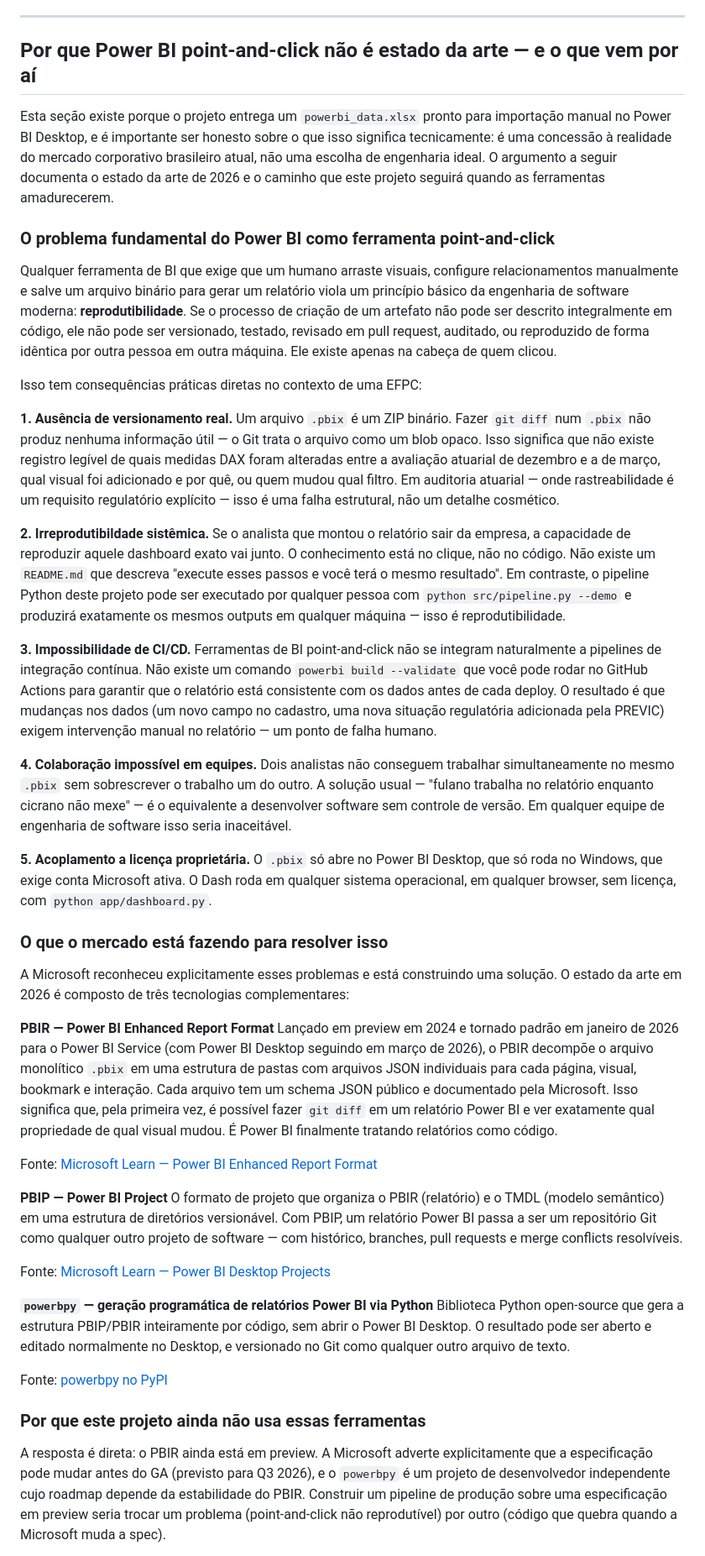
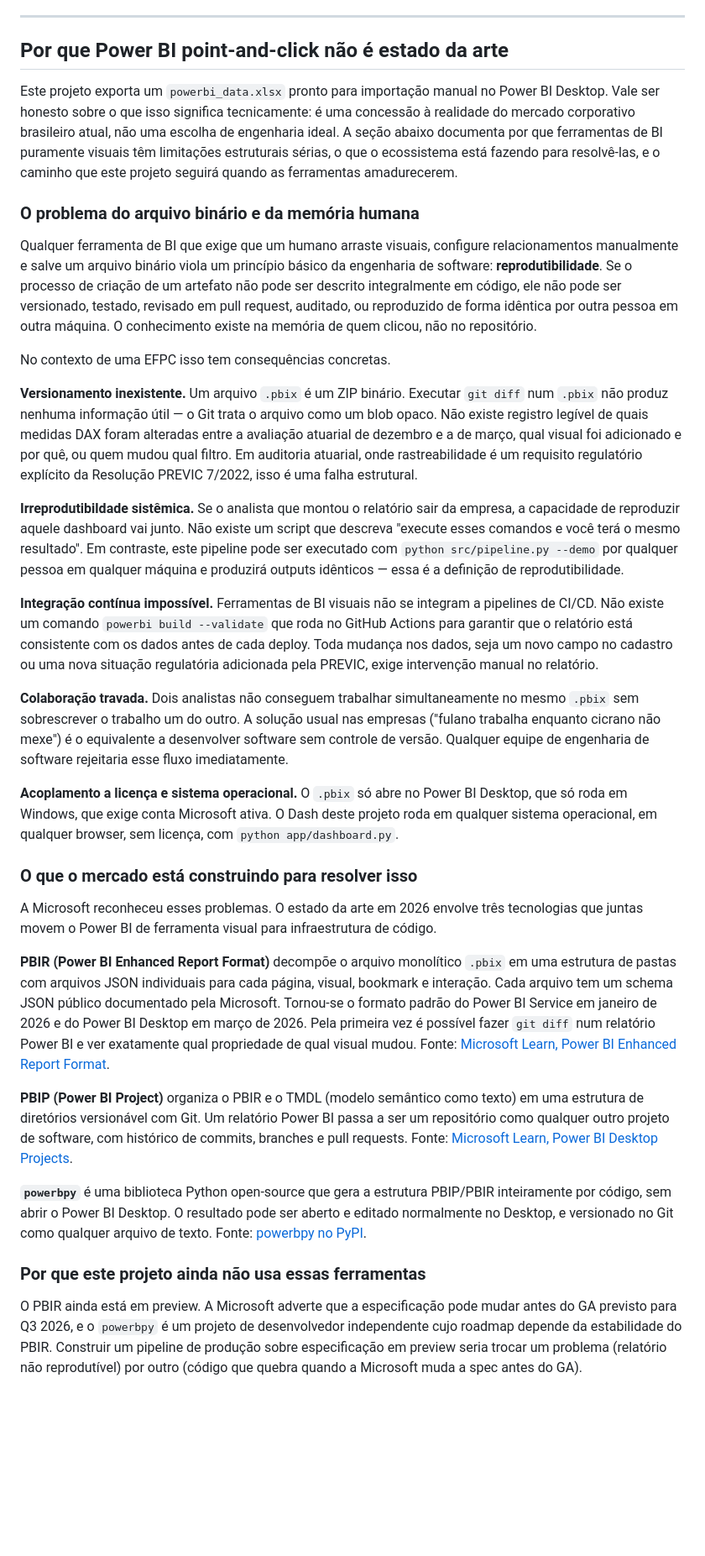
Before and after one commit to arthurpmotta02/cadastral-actuarial-pipeline, a Markdown page: README.md, the part around the change printed below. Shown: that part at 84% size. Drawn GitHub-style; blank space fills up the shorter version.

```diff
--- a/README.md
+++ b/README.md
@@ -99,46 +121,37 @@ Ver `powerbi/INSTRUCOES_POWER_BI.md` para passo a passo completo com:
 
 ---
 
-## Por que Power BI point-and-click não é estado da arte — e o que vem por aí
+## Por que Power BI point-and-click não é estado da arte
 
-Esta seção existe porque o projeto entrega um `powerbi_data.xlsx` pronto para importação manual no Power BI Desktop, e é importante ser honesto sobre o que isso significa tecnicamente: é uma concessão à realidade do mercado corporativo brasileiro atual, não uma escolha de engenharia ideal. O argumento a seguir documenta o estado da arte de 2026 e o caminho que este projeto seguirá quando as ferramentas amadurecerem.
+Este projeto exporta um `powerbi_data.xlsx` pronto para importação manual no Power BI Desktop. Vale ser honesto sobre o que isso significa tecnicamente: é uma concessão à realidade do mercado corporativo brasileiro atual, não uma escolha de engenharia ideal. A seção abaixo documenta por que ferramentas de BI puramente visuais têm limitações estruturais sérias, o que o ecossistema está fazendo para resolvê-las, e o caminho que este projeto seguirá quando as ferramentas amadurecerem.
 
-### O problema fundamental do Power BI como ferramenta point-and-click
+### O problema do arquivo binário e da memória humana
 
-Qualquer ferramenta de BI que exige que um humano arraste visuais, configure relacionamentos manualmente e salve um arquivo binário para gerar um relatório viola um princípio básico da engenharia de software moderna: **reprodutibilidade**. Se o processo de criação de um artefato não pode ser descrito integralmente em código, ele não pode ser versionado, testado, revisado em pull request, auditado, ou reproduzido de forma idêntica por outra pessoa em outra máquina. Ele existe apenas na cabeça de quem clicou.
+Qualquer ferramenta de BI que exige que um humano arraste visuais, configure relacionamentos manualmente e salve um arquivo binário viola um princípio básico da engenharia de software: **reprodutibilidade**. Se o processo de criação de um artefato não pode ser descrito integralmente em código, ele não pode ser versionado, testado, revisado em pull request, auditado, ou reproduzido de forma idêntica por outra pessoa em outra máquina. O conhecimento existe na memória de quem clicou, não no repositório.
 
-Isso tem consequências práticas diretas no contexto de uma EFPC:
+No contexto de uma EFPC isso tem consequências concretas.
 
-**1. Ausência de versionamento real.** Um arquivo `.pbix` é um ZIP binário. Fazer `git diff` num `.pbix` não produz nenhuma informação útil — o Git trata o arquivo como um blob opaco. Isso significa que não existe registro legível de quais medidas DAX foram alteradas entre a avaliação atuarial de dezembro e a de março, qual visual foi adicionado e por quê, ou quem mudou qual filtro. Em auditoria atuarial — onde rastreabilidade é um requisito regulatório explícito — isso é uma falha estrutural, não um detalhe cosmético.
+**Versionamento inexistente.** Um arquivo `.pbix` é um ZIP binário. Executar `git diff` num `.pbix` não produz nenhuma informação útil — o Git trata o arquivo como um blob opaco. Não existe registro legível de quais medidas DAX foram alteradas entre a avaliação atuarial de dezembro e a de março, qual visual foi adicionado e por quê, ou quem mudou qual filtro. Em auditoria atuarial, onde rastreabilidade é um requisito regulatório explícito da Resolução PREVIC 7/2022, isso é uma falha estrutural.
 
-**2. Irreprodutibildade sistêmica.** Se o analista que montou o relatório sair da empresa, a capacidade de reproduzir aquele dashboard exato vai junto. O conhecimento está no clique, não no código. Não existe um `README.md` que descreva "execute esses passos e você terá o mesmo resultado". Em contraste, o pipeline Python deste projeto pode ser executado por qualquer pessoa com `python src/pipeline.py --demo` e produzirá exatamente os mesmos outputs em qualquer máquina — isso é reprodutibilidade.
+**Irreprodutibildade sistêmica.** Se o analista que montou o relatório sair da empresa, a capacidade de reproduzir aquele dashboard vai junto. Não existe um script que descreva "execute esses comandos e você terá o mesmo resultado". Em contraste, este pipeline pode ser executado com `python src/pipeline.py --demo` por qualquer pessoa em qualquer máquina e produzirá outputs idênticos — essa é a definição de reprodutibilidade.
 
-**3. Impossibilidade de CI/CD.** Ferramentas de BI point-and-click não se integram naturalmente a pipelines de integração contínua. Não existe um comando `powerbi build --validate` que você pode rodar no GitHub Actions para garantir que o relatório está consistente com os dados antes de cada deploy. O resultado é que mudanças nos dados (um novo campo no cadastro, uma nova situação regulatória adicionada pela PREVIC) exigem intervenção manual no relatório — um ponto de falha humano.
+**Integração contínua impossível.** Ferramentas de BI visuais não se integram a pipelines de CI/CD. Não existe um comando `powerbi build --validate` que roda no GitHub Actions para garantir que o relatório está consistente com os dados antes de cada deploy. Toda mudança nos dados, seja um novo campo no cadastro ou uma nova situação regulatória adicionada pela PREVIC, exige intervenção manual no relatório.
 
-**4. Colaboração impossível em equipes.** Dois analistas não conseguem trabalhar simultaneamente no mesmo `.pbix` sem sobrescrever o trabalho um do outro. A solução usual — "fulano trabalha no relatório enquanto cicrano não mexe" — é o equivalente a desenvolver software sem controle de versão. Em qualquer equipe de engenharia de software isso seria inaceitável.
+**Colaboração travada.** Dois analistas não conseguem trabalhar simultaneamente no mesmo `.pbix` sem sobrescrever o trabalho um do outro. A solução usual nas empresas ("fulano trabalha enquanto cicrano não mexe") é o equivalente a desenvolver software sem controle de versão. Qualquer equipe de engenharia de software rejeitaria esse fluxo imediatamente.
 
-**5. Acoplamento a licença proprietária.** O `.pbix` só abre no Power BI Desktop, que só roda no Windows, que exige conta Microsoft ativa. O Dash roda em qualquer sistema operacional, em qualquer browser, sem licença, com `python app/dashboard.py`.
+**Acoplamento a licença e sistema operacional.** O `.pbix` só abre no Power BI Desktop, que só roda em Windows, que exige conta Microsoft ativa. O Dash deste projeto roda em qualquer sistema operacional, em qualquer browser, sem licença, com `python app/dashboard.py`.
 
-### O que o mercado está fazendo para resolver isso
+### O que o mercado está construindo para resolver isso
 
-A Microsoft reconheceu explicitamente esses problemas e está construindo uma solução. O estado da arte em 2026 é composto de três tecnologias complementares:
+A Microsoft reconheceu esses problemas. O estado da arte em 2026 envolve três tecnologias que juntas movem o Power BI de ferramenta visual para infraestrutura de código.
 
-**PBIR — Power BI Enhanced Report Format**
-Lançado em preview em 2024 e tornado padrão em janeiro de 2026 para o Power BI Service (com Power BI Desktop seguindo em março de 2026), o PBIR decompõe o arquivo monolítico `.pbix` em uma estrutura de pastas com arquivos JSON individuais para cada página, visual, bookmark e interação. Cada arquivo tem um schema JSON público e documentado pela Microsoft. Isso significa que, pela primeira vez, é possível fazer `git diff` em um relatório Power BI e ver exatamente qual propriedade de qual visual mudou. É Power BI finalmente tratando relatórios como código.
+**PBIR (Power BI Enhanced Report Format)** decompõe o arquivo monolítico `.pbix` em uma estrutura de pastas com arquivos JSON individuais para cada página, visual, bookmark e interação. Cada arquivo tem um schema JSON público documentado pela Microsoft. Tornou-se o formato padrão do Power BI Service em janeiro de 2026 e do Power BI Desktop em março de 2026. Pela primeira vez é possível fazer `git diff` num relatório Power BI e ver exatamente qual propriedade de qual visual mudou. Fonte: [Microsoft Learn, Power BI Enhanced Report Format](https://learn.microsoft.com/en-us/power-bi/developer/embedded/projects-enhanced-report-format).
 
-Fonte: [Microsoft Learn — Power BI Enhanced Report Format](https://learn.microsoft.com/en-us/power-bi/developer/embedded/projects-enhanced-report-format)
+**PBIP (Power BI Project)** organiza o PBIR e o TMDL (modelo semântico como texto) em uma estrutura de diretórios versionável com Git. Um relatório Power BI passa a ser um repositório como qualquer outro projeto de software, com histórico de commits, branches e pull requests. Fonte: [Microsoft Learn, Power BI Desktop Projects](https://learn.microsoft.com/en-us/power-bi/developer/projects/projects-overview).
 
-**PBIP — Power BI Project**
-O formato de projeto que organiza o PBIR (relatório) e o TMDL (modelo semântico) em uma estrutura de diretórios versionável. Com PBIP, um relatório Power BI passa a ser um repositório Git como qualquer outro projeto de software — com histórico, branches, pull requests e merge conflicts resolvíveis.
-
-Fonte: [Microsoft Learn — Power BI Desktop Projects](https://learn.microsoft.com/en-us/power-bi/developer/projects/projects-overview)
-
-**`powerbpy` — geração programática de relatórios Power BI via Python**
-Biblioteca Python open-source que gera a estrutura PBIP/PBIR inteiramente por código, sem abrir o Power BI Desktop. O resultado pode ser aberto e editado normalmente no Desktop, e versionado no Git como qualquer outro arquivo de texto.
-
-Fonte: [powerbpy no PyPI](https://pypi.org/project/powerbpy/)
+**`powerbpy`** é uma biblioteca Python open-source que gera a estrutura PBIP/PBIR inteiramente por código, sem abrir o Power BI Desktop. O resultado pode ser aberto e editado normalmente no Desktop, e versionado no Git como qualquer arquivo de texto. Fonte: [powerbpy no PyPI](https://pypi.org/project/powerbpy/).
 
 ### Por que este projeto ainda não usa essas ferramentas
 
-A resposta é direta: o PBIR ainda está em preview. A Microsoft adverte explicitamente que a especificação pode mudar antes do GA (previsto para Q3 2026), e o `powerbpy` é um projeto de desenvolvedor independente cujo roadmap depende da estabilidade do PBIR. Construir um pipeline de produção sobre uma especificação em preview seria trocar um problema (point-and-click não reprodutível) por outro (código que quebra quando a Microsoft muda a spec).
+O PBIR ainda está em preview. A Microsoft adverte que a especificação pode mudar antes do GA previsto para Q3 2026, e o `powerbpy` é um projeto de desenvolvedor independente cujo roadmap depende da estabilidade do PBIR. Construir um pipeline de produção sobre especificação em preview seria trocar um problema (relatório não reprodutível) por outro (código que quebra quando a Microsoft muda a spec antes do GA).
 
```
Also changed, not shown: other parts of README.md (+32 -14 lines), docs/assistidos.png (added), docs/ativos.png (added), docs/inconsistencias.png (added), docs/pipeline_diagram.png (added), docs/visao_geral.png (added).
